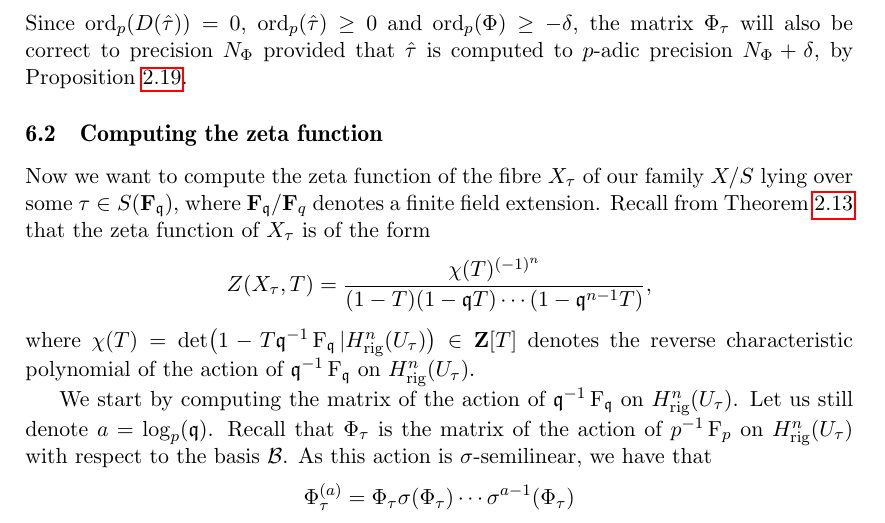
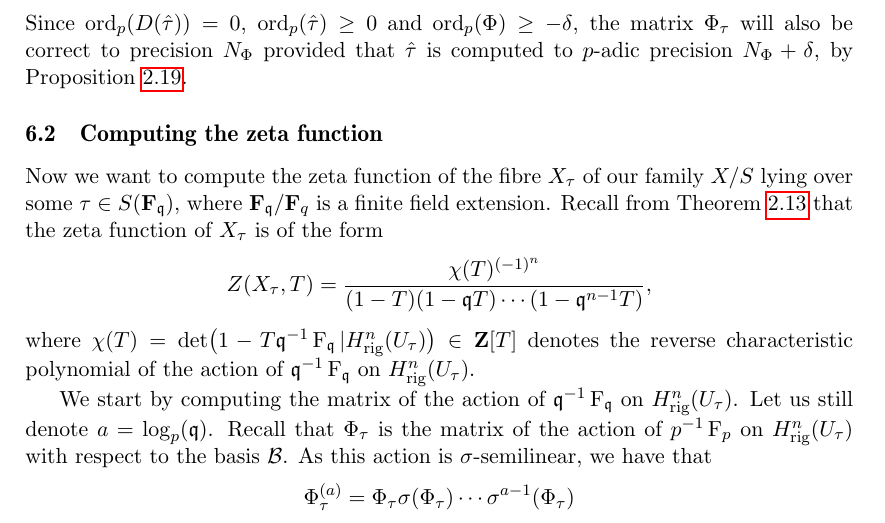
Before and after one commit to SPancratz/deformation-paper, a LaTeX document (deformation.tex): part of page 29 of 42, cut so that both start at the same text. Compiled offline with pdfLaTeX.

Commit message:
Replace "denotes" with "is".

```diff
--- a/deformation.tex
+++ b/deformation.tex
@@ -2390,7 +2390,7 @@ by Proposition~\ref{prop:matrixproductval}.
 
 Now we want to compute the zeta function of the fibre $X_{\tau}$ of
 our family $X/S$ lying over some $\tau \in S(\FF_{\mathfrak{q}})$,
-where $\FF_{\mathfrak{q}}/\FF_q$ denotes a finite field extension.
+where $\FF_{\mathfrak{q}}/\FF_q$ is a finite field extension.
 Recall from Theorem~\ref{thm:hypersurface}
 that the zeta function of $X_{\tau}$ is of the form
 \begin{equation*}
```
